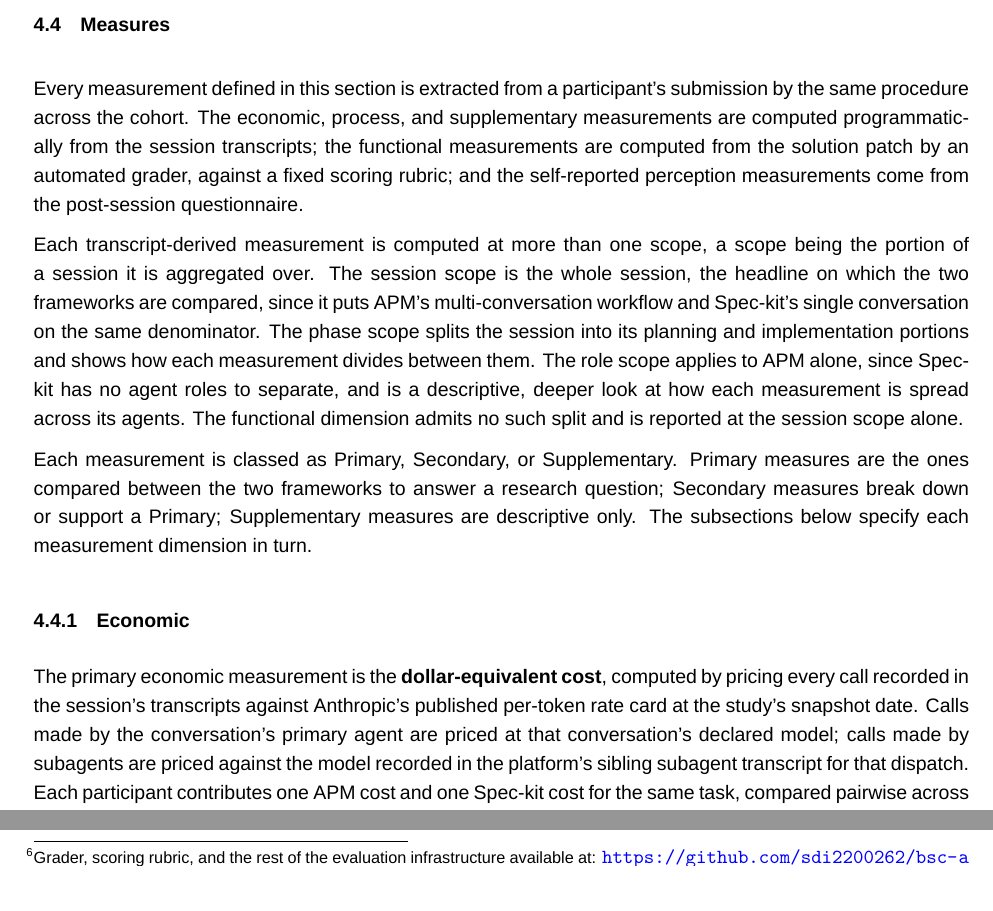
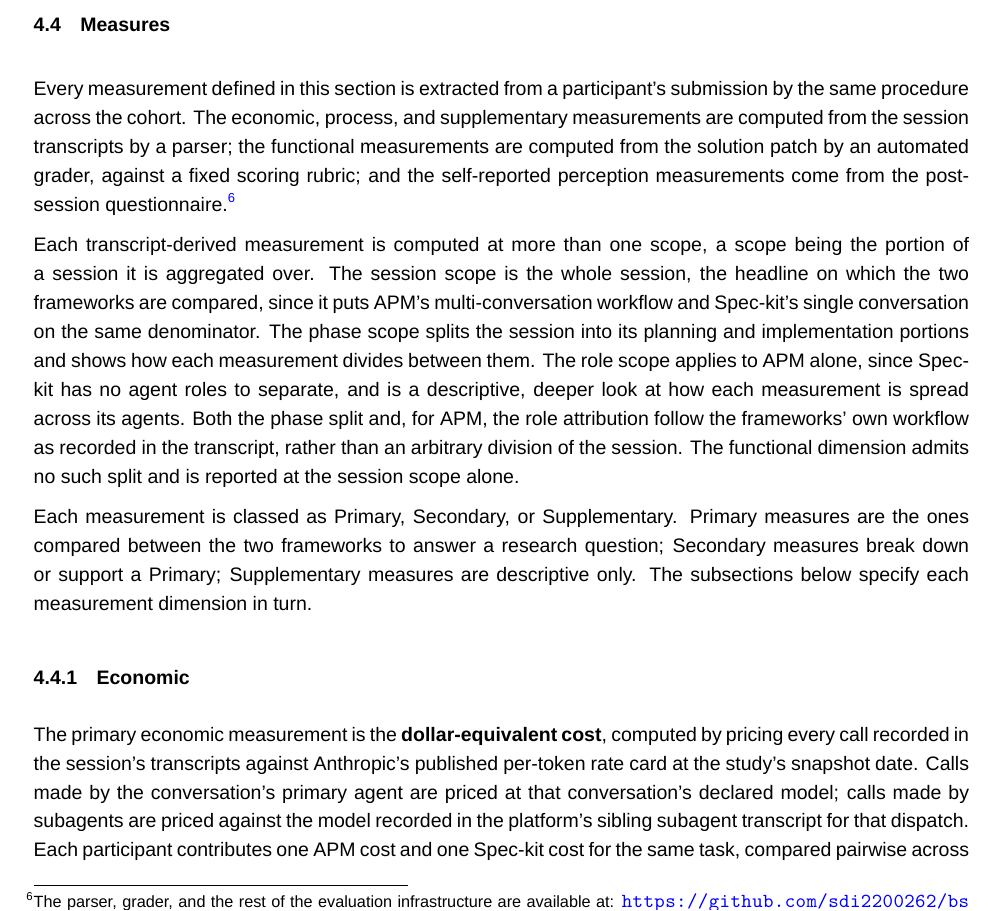
Before and after one commit to sdi2200262/bsc-apm-thesis, a LaTeX thesis (thesis.tex, which reads chapters/evaluation/evaluation.tex): two parts of pages 21 and 23 of 32 before the commit and part of page 21 of 32 after it, the two joined at a grey line, cut so that both start at the same text. Compiled offline with XeLaTeX; a missing font is replaced by an installed copy or a similar font.

Commit message:
docs(eval): name the parser and consolidate the infrastructure reference

```diff
--- a/chapters/evaluation/evaluation.tex
+++ b/chapters/evaluation/evaluation.tex
@@ -63,9 +63,9 @@ From each session we collect a participant submission of three parts: the soluti
 \section{Measures}
 \label{sec:measures}
 
-Every measurement defined in this section is extracted from a participant's submission by the same procedure across the cohort. The economic, process, and supplementary measurements are computed programmatically from the session transcripts; the functional measurements are computed from the solution patch by an automated grader, against a fixed scoring rubric; and the self-reported perception measurements come from the post-session questionnaire.
+Every measurement defined in this section is extracted from a participant's submission by the same procedure across the cohort. The economic, process, and supplementary measurements are computed from the session transcripts by a parser; the functional measurements are computed from the solution patch by an automated grader, against a fixed scoring rubric; and the self-reported perception measurements come from the post-session questionnaire.\footnote{The parser, grader, and the rest of the evaluation infrastructure are available at: \url{https://github.com/sdi2200262/bsc-apm-case-study-infra}}
 
-Each transcript-derived measurement is computed at more than one scope, a scope being the portion of a session it is aggregated over. The session scope is the whole session, the headline on which the two frameworks are compared, since it puts APM's multi-conversation workflow and Spec-kit's single conversation on the same denominator. The phase scope splits the session into its planning and implementation portions and shows how each measurement divides between them. The role scope applies to APM alone, since Spec-kit has no agent roles to separate, and is a descriptive, deeper look at how each measurement is spread across its agents. The functional dimension admits no such split and is reported at the session scope alone.
+Each transcript-derived measurement is computed at more than one scope, a scope being the portion of a session it is aggregated over. The session scope is the whole session, the headline on which the two frameworks are compared, since it puts APM's multi-conversation workflow and Spec-kit's single conversation on the same denominator. The phase scope splits the session into its planning and implementation portions and shows how each measurement divides between them. The role scope applies to APM alone, since Spec-kit has no agent roles to separate, and is a descriptive, deeper look at how each measurement is spread across its agents. Both the phase split and, for APM, the role attribution follow the frameworks' own workflow as recorded in the transcript, rather than an arbitrary division of the session. The functional dimension admits no such split and is reported at the session scope alone.
 
 Each measurement is classed as Primary, Secondary, or Supplementary. Primary measures are the ones compared between the two frameworks to answer a research question; Secondary measures break down or support a Primary; Supplementary measures are descriptive only. The subsections below specify each measurement dimension in turn.
 
```
Also changed, not shown: chapters/evaluation/evaluation.tex (2 more changed lines).
